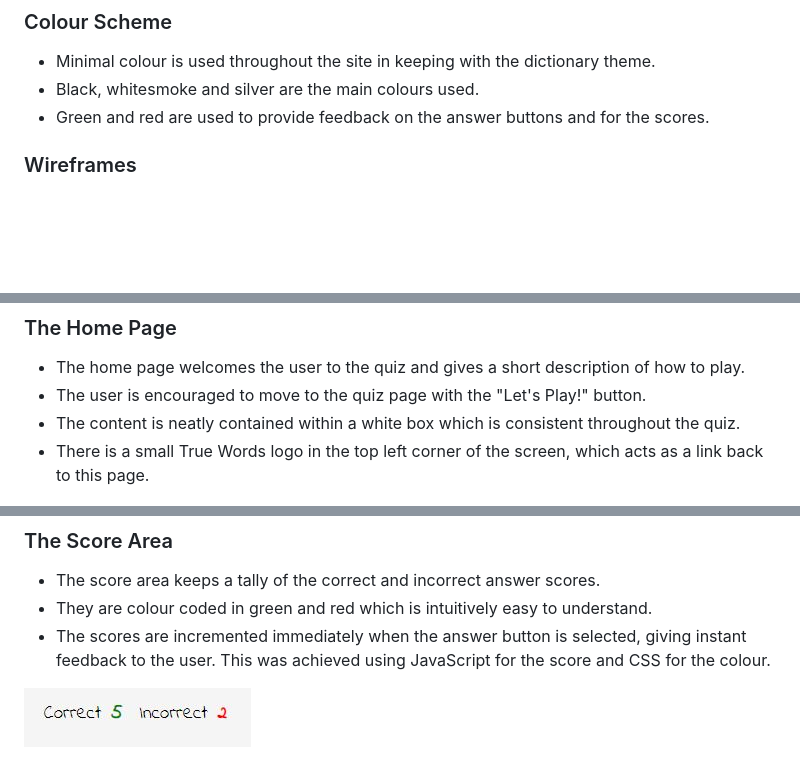
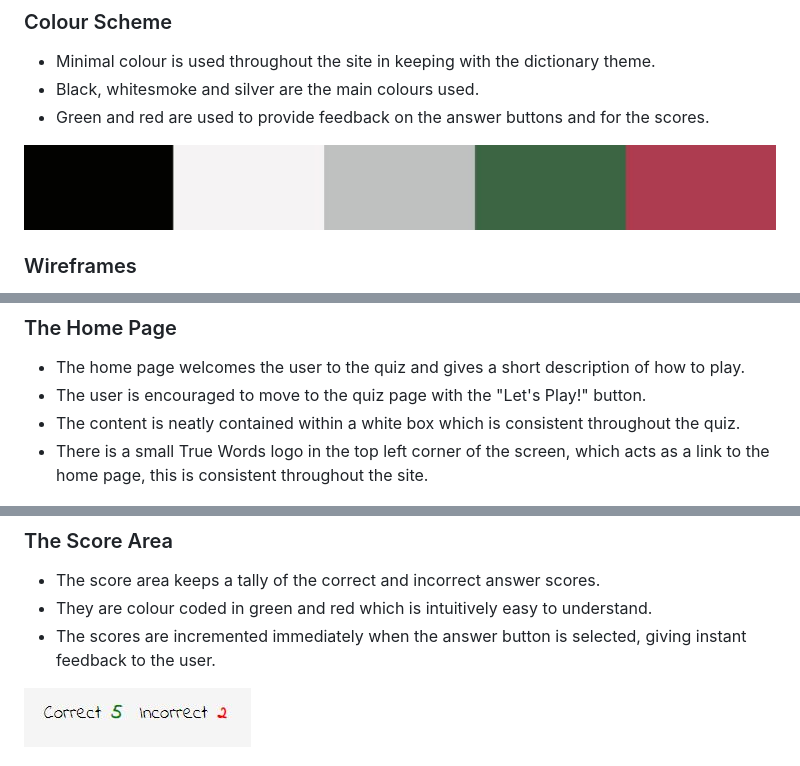
Before and after one commit to helenmurugan/true-words-quiz, a Markdown page: README.md, 3 parts joined by grey strips. Drawn GitHub-style; pictures changed too: documentation/colour-palette.jpg (added); blank space fills up the shorter version.

Commit message:
Add colour palette image and correct mistakes in README.md

```diff
--- a/README.md
+++ b/README.md
@@ -76,6 +76,8 @@ This document describes the development process for True Words Quiz. This site i
 * Black, whitesmoke and silver are the main colours used.
 * Green and red are used to provide feedback on the answer buttons and for the scores.
 
+![Image of colour palette - black, whitesmoke, silver, red and green](/documentation/colour-palette.jpg)
+
 ### Wireframes
 During the planning stage, I used Excalidraw to create wireframes for each page and plan the structure of the site.
 
@@ -89,7 +91,7 @@ During the planning stage, I used Excalidraw to create wireframes for each page
 * The home page welcomes the user to the quiz and gives a short description of how to play.
 * The user is encouraged to move to the quiz page with the "Let's Play!" button.
 * The content is neatly contained within a white box which is consistent throughout the quiz.
-* There is a small True Words logo in the top left corner of the screen, which acts as a link back to this page.
+* There is a small True Words logo in the top left corner of the screen, which acts as a link to the home page, this is consistent throughout the site.
 
 ![Image of home page](/documentation/home-page.jpg)
 
@@ -114,7 +115,7 @@ During the planning stage, I used Excalidraw to create wireframes for each page
 ### The Score Area
 * The score area keeps a tally of the correct and incorrect answer scores.
 * They are colour coded in green and red which is intuitively easy to understand.
-* The scores are incremented immediately when the answer button is selected, giving instant feedback to the user. This was achieved using JavaScript for the score and CSS for the colour.
+* The scores are incremented immediately when the answer button is selected, giving instant feedback to the user.
 
 ![Image of score area](/documentation/score-area.jpg)
 
```
Also changed, not shown: other parts of README.md (+3 -3 lines).
